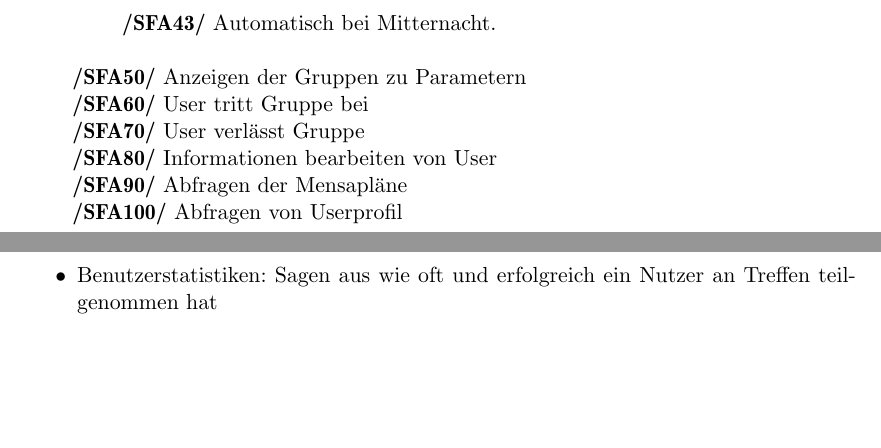
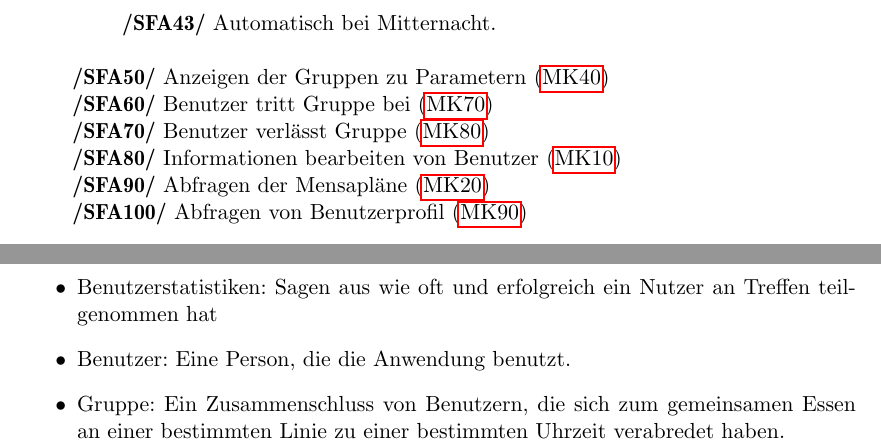
Before and after one commit to itzMatze/PSE-Team02, a LaTeX document (Pflichtenheft/Pflichtenheft.tex): two parts of pages 10 and 21 of 21, joined at a grey line, cut so that both start at the same text, the shorter picture padded with empty space. Compiled offline with pdfLaTeX.

Commit message:
final changes.

```diff
--- a/Pflichtenheft/Pflichtenheft.tex
+++ b/Pflichtenheft/Pflichtenheft.tex
@@ -139,12 +140,12 @@ Es muss eine Seite geben auf der Buttons für Anmeldung und Registrierung sind.
 	\hypertarget{sfa42}{\textbf{/SFA42/}} Durch Admin\\
 	\hypertarget{sfa43}{\textbf{/SFA43/}} Automatisch bei Mitternacht.\\
 	\end{addmargin}
-\hypertarget{sfa50}{\textbf{/SFA50/}} Anzeigen der Gruppen zu Parametern\\
-\hypertarget{sfa60}{\textbf{/SFA60/}} User tritt Gruppe bei\\
-\hypertarget{sfa70}{\textbf{/SFA70/}} User verlässt Gruppe\\
-\hypertarget{sfa80}{\textbf{/SFA80/}} Informationen bearbeiten von User\\
-\hypertarget{sfa90}{\textbf{/SFA90/}} Abfragen der Mensapläne\\
-\hypertarget{sfa100}{\textbf{/SFA100/}} Abfragen von Userprofil\\
+\hypertarget{sfa50}{\textbf{/SFA50/}} Anzeigen der Gruppen zu Parametern (\hyperlink{m40}{MK40})\\
+\hypertarget{sfa60}{\textbf{/SFA60/}} Benutzer tritt Gruppe bei (\hyperlink{m70}{MK70})\\
+\hypertarget{sfa70}{\textbf{/SFA70/}} Benutzer verlässt Gruppe (\hyperlink{m80}{MK80})\\
+\hypertarget{sfa80}{\textbf{/SFA80/}} Informationen bearbeiten von Benutzer (\hyperlink{m10}{MK10})\\
+\hypertarget{sfa90}{\textbf{/SFA90/}} Abfragen der Mensapläne (\hyperlink{m20}{MK20})\\
+\hypertarget{sfa100}{\textbf{/SFA100/}} Abfragen von Benutzerprofil (\hyperlink{m90}{MK90})\\
 \end{addmargin}
 
 \chapter{Produktdaten}
@@ -316,7 +317,8 @@ Gruppenname, Motto, Essenslinie, Uhrzeit, Teilnehmeranzahl, Ersteller, Gruppenmi
 \item \hypertarget{label7}{Bitmoji}: Personalisiertes Comic Profilbild
 \item \hypertarget{label8}{Administratorfunktionen}: Erweiterte Funktionen die nur ausgewählten Benutzern zustehen
 \item \hypertarget{label9}{Benutzerstatistiken}: Sagen aus wie oft und erfolgreich ein Nutzer an Treffen teilgenommen hat
-
+\item \hypertarget{benutzer}{Benutzer}: Eine Person, die die Anwendung benutzt.
+\item \hypertarget{gruppe}{Gruppe}: Ein Zusammenschluss von Benutzern, die sich zum gemeinsamen Essen an einer bestimmten Linie zu einer bestimmten Uhrzeit verabredet haben.
 
  \end{itemize}
 
```
Also changed, not shown: Pflichtenheft/Pflichtenheft.tex (27 more changed lines).
